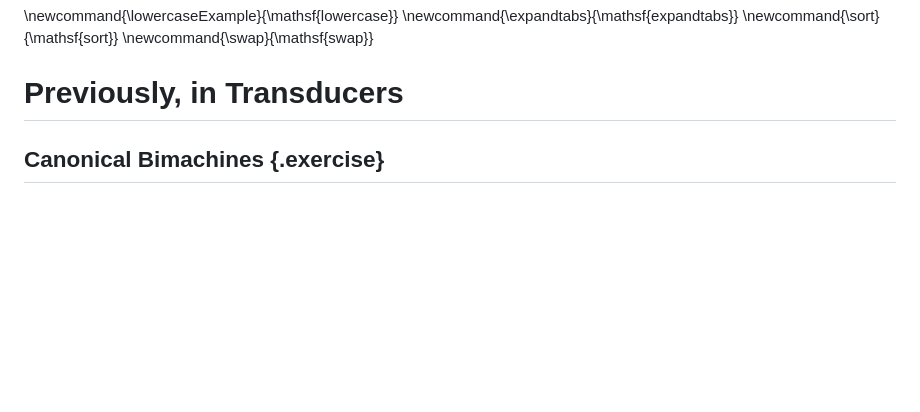
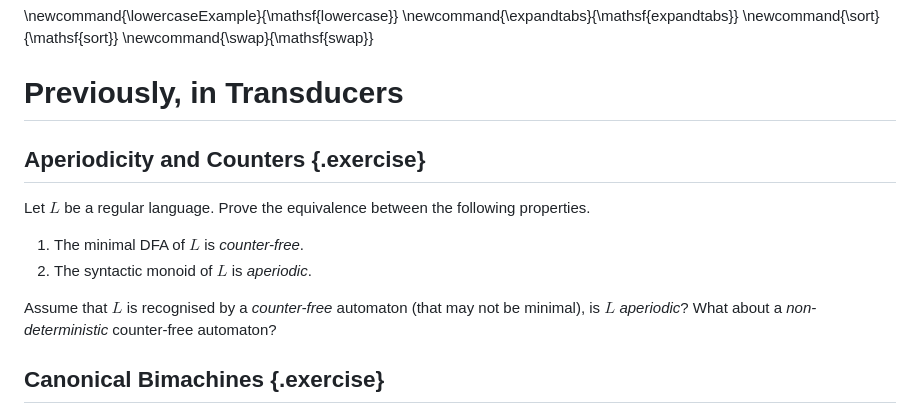
Before and after one commit to AliaumeL/transducer-exercices, a Markdown page: content/session-3.md, the part around the change printed below. Drawn GitHub-style; blank space fills up the shorter version.

Commit message:
new exercises

```diff
--- a/content/session-3.md
+++ b/content/session-3.md
@@ -39,6 +39,18 @@ refs: |
 <!-- end of the custom commands -->
 
 # Previously, in Transducers
+
+## Aperiodicity and Counters {.exercise}
+
+Let $L$ be a regular language. Prove the equivalence between the following
+properties.
+
+1. The minimal DFA of $L$ is *counter-free*.
+2. The syntactic monoid of $L$ is *aperiodic*.
+
+Assume that $L$ is recognised by a *counter-free* automaton (that may not be
+minimal), is $L$ *aperiodic*? What about a *non-deterministic* counter-free
+automaton?
 
 ## Canonical Bimachines {.exercise}
 
```
Also changed, not shown: other parts of content/session-3.md (+0 -1 lines), content/homework-1.md (+3 -3 lines).
